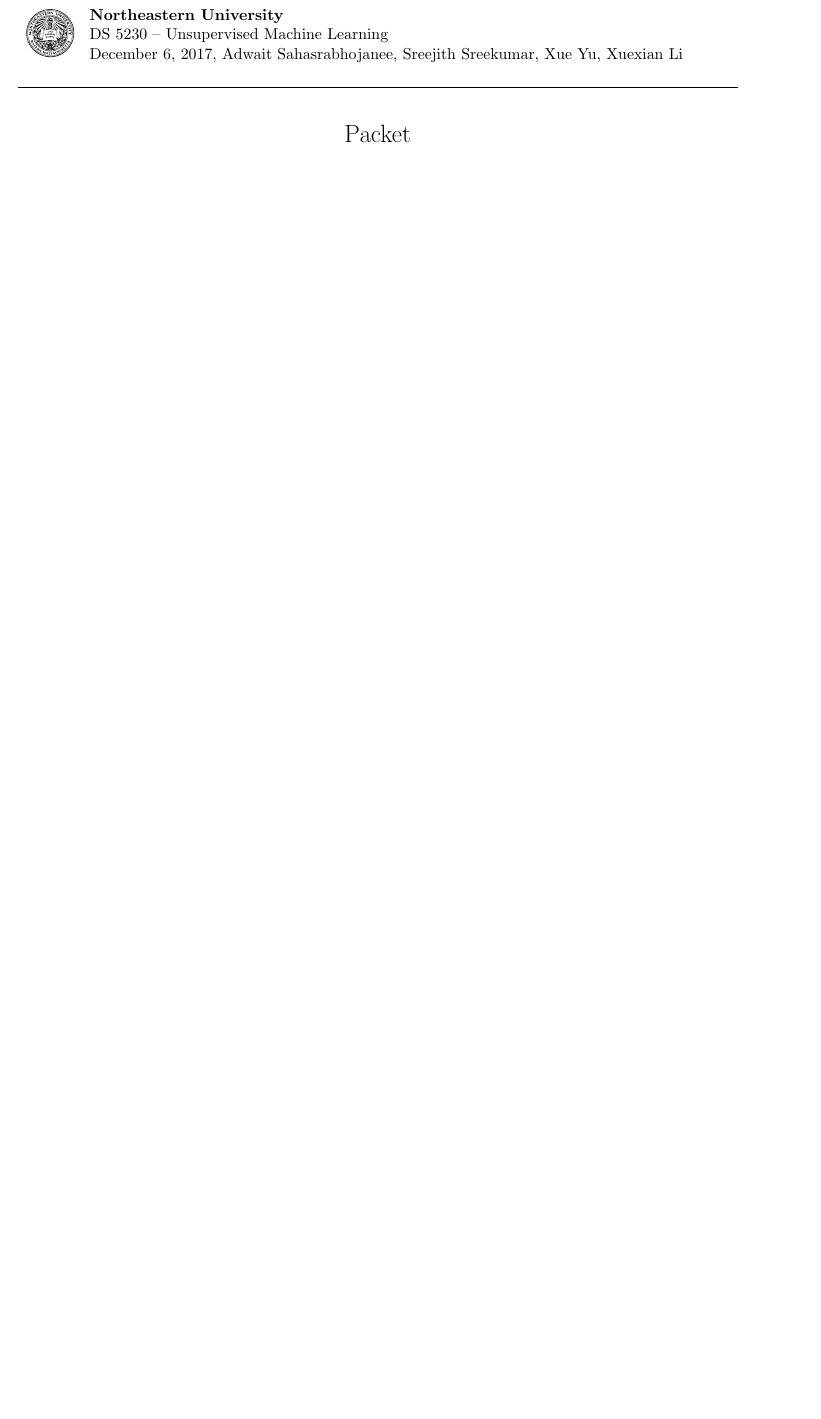
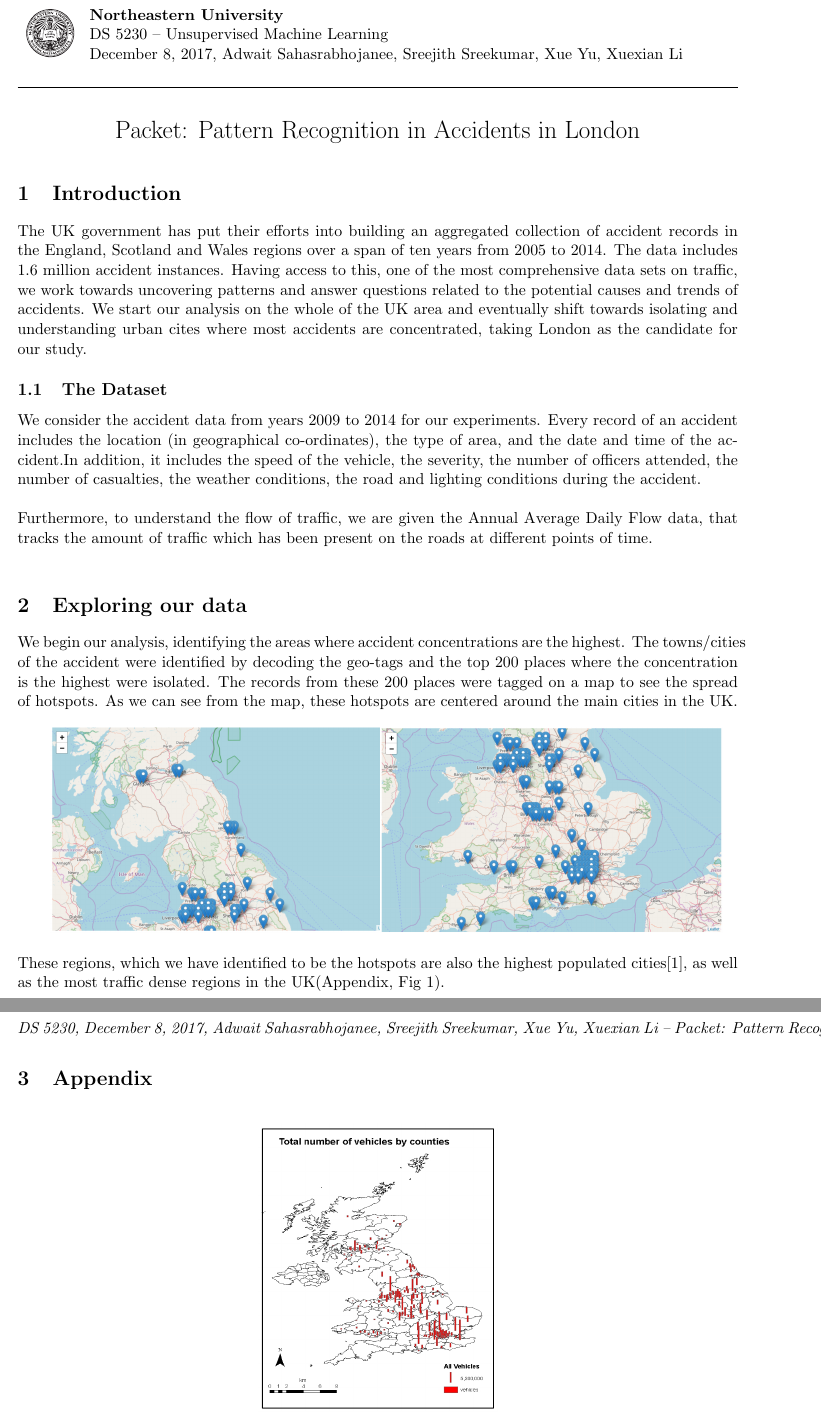
Before and after one commit to srjit/kaggle-uk-accident-data-analysis, a LaTeX document (reports/final-report/report.tex): part of the page before the commit and two parts of pages 1 and 2 of 2 after it, the two joined at a grey line, cut so that both start at the same text, the shorter picture padded with empty space. The pictures show the PDF file reports/final-report/report.pdf that the author committed with the source.

Commit message:
final project report update

```diff
--- a/reports/final-report/report.tex
+++ b/reports/final-report/report.tex
@@ -16,12 +28,28 @@
 \everymath{\displaystyle}
 
 % Professor/Course information
-\title{Packet}
+\title{Packet: Pattern Recognition in Accidents in London}
 \author{Adwait Sahasrabhojanee, Sreejith Sreekumar, Xue Yu, Xuexian Li}
 \date{\today}
 \course{DS 5230}{Unsupervised Machine Learning}
 
+\begin{document}
+
 \section{Introduction}
 The UK government has put their efforts into building an aggregated collection of accident records in the England, Scotland and Wales regions
-over a span of ten years from 2005 to 2014. Having access to this, one of the most comprehensive data sets on traffic, we work towards
-uncovering patterns and answer questions related to the potential causes and trends of accidents.
+over a span of ten years from 2005 to 2014. The data includes 1.6 million accident instances. Having access to this, one of the most comprehensive data sets on traffic, we work towards
+uncovering patterns and answer questions related to the potential causes and trends of accidents. We start our analysis on the whole of the UK area and eventually shift towards
+isolating and understanding urban cites where most accidents are concentrated, taking London
+as the candidate for our study.
+
+\subsection{The Dataset}
+We consider the accident data from years 2009 to 2014 for our experiments. Every record of an accident includes the location (in geographical co-ordinates), the type of area, and the date and time of the accident.In addition, it includes the speed of the vehicle, the severity, the number of officers attended, the number of casualties, the weather conditions, the road and lighting conditions during the accident. \\
+
+Furthermore, to understand the flow of traffic, we are given the Annual Average Daily Flow data, that tracks the amount of traffic which has been present on the roads at different points of time. \\
+
+\section{Exploring our data}
+We begin our analysis, identifying the areas where accident concentrations are the highest. The towns/cities of the accident were identified by decoding the geo-tags and the top 200 places where the concentration is the highest were isolated. The records from these 200 places were tagged on a map to see the spread of hotspots. As we can see from the map, these hotspots are centered around the main cities in the UK.
+
+\begin{figure}[H]
+\begin{subfigure}[H]{0.45\linewidth}
+\includegraphics[height=5cm,keepaspectratio]{map1.png}
@@ -28,3 +60,9 @@ uncovering patterns and answer questions related to the potential causes and tre
+\end{subfigure}%
+%\end{figure}
+\end{figure}
+
+These regions, which we have identified to be the hotspots are also the highest populated cities[1], as well as the most traffic dense regions in the UK(Appendix, Fig 1).
 
 
-\begin{document}
+
+\section{Appendix}
```
Also changed, not shown: reports/final-report/map.png (added), reports/final-report/map1.png (added), reports/final-report/map2.png (added), reports/final-report/report.pdf, reports/final-report/vehicles-by-county.png (added), reports/final-report/report.tex (27 more changed lines), 4 other files.
